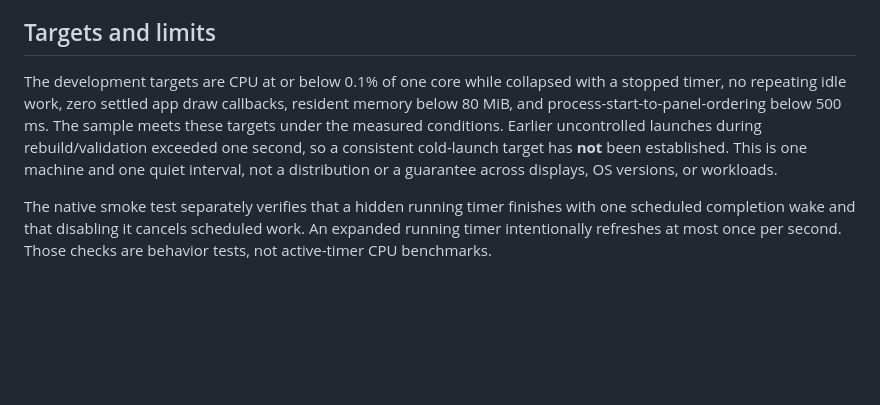
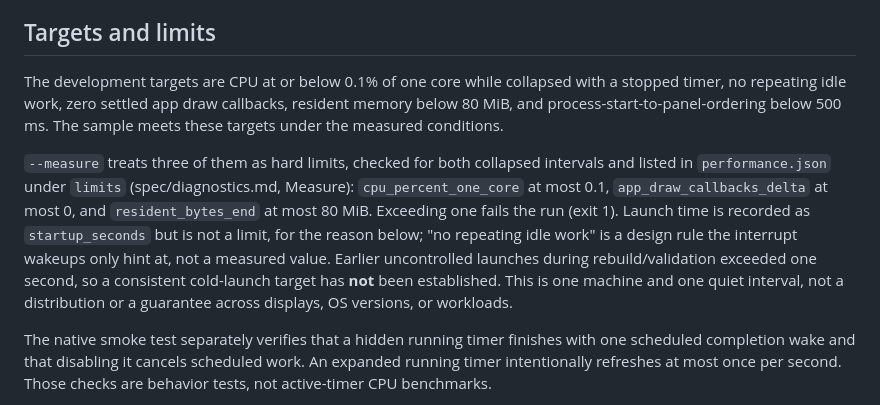
Before and after one commit to Somafet/qnotch, a Markdown page: docs/macos/performance.md, the part around the change. Rendered like a GitHub page; blank space fills up the shorter version.

```diff
--- a/docs/macos/performance.md
+++ b/docs/macos/performance.md
@@ -50,7 +50,9 @@ Measured 2026-10-16 on Mac14,2 (Apple silicon, 8 GiB RAM), macOS 26.3 build 25D1
 
 ## Targets and limits
 
-The development targets are CPU at or below 0.1% of one core while collapsed with a stopped timer, no repeating idle work, zero settled app draw callbacks, resident memory below 80 MiB, and process-start-to-panel-ordering below 500 ms. The sample meets these targets under the measured conditions. Earlier uncontrolled launches during rebuild/validation exceeded one second, so a consistent cold-launch target has **not** been established. This is one machine and one quiet interval, not a distribution or a guarantee across displays, OS versions, or workloads.
+The development targets are CPU at or below 0.1% of one core while collapsed with a stopped timer, no repeating idle work, zero settled app draw callbacks, resident memory below 80 MiB, and process-start-to-panel-ordering below 500 ms. The sample meets these targets under the measured conditions.
+
+`--measure` treats three of them as hard limits, checked for both collapsed intervals and listed in `performance.json` under `limits` (spec/diagnostics.md, Measure): `cpu_percent_one_core` at most 0.1, `app_draw_callbacks_delta` at most 0, and `resident_bytes_end` at most 80 MiB. Exceeding one fails the run (exit 1). Launch time is recorded as `startup_seconds` but is not a limit, for the reason below; "no repeating idle work" is a design rule the interrupt wakeups only hint at, not a measured value. Earlier uncontrolled launches during rebuild/validation exceeded one second, so a consistent cold-launch target has **not** been established. This is one machine and one quiet interval, not a distribution or a guarantee across displays, OS versions, or workloads.
 
 The native smoke test separately verifies that a hidden running timer finishes with one scheduled completion wake and that disabling it cancels scheduled work. An expanded running timer intentionally refreshes at most once per second. Those checks are behavior tests, not active-timer CPU benchmarks.
 
```
Also changed, not shown: docs/macos/README.md (+11 -6 lines).
